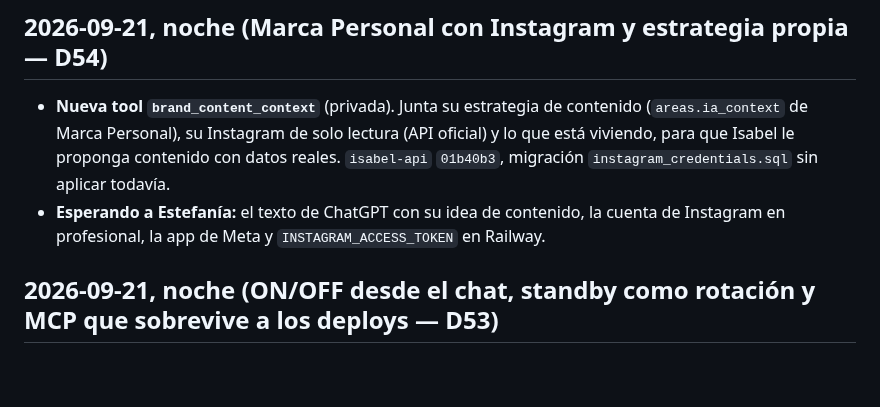
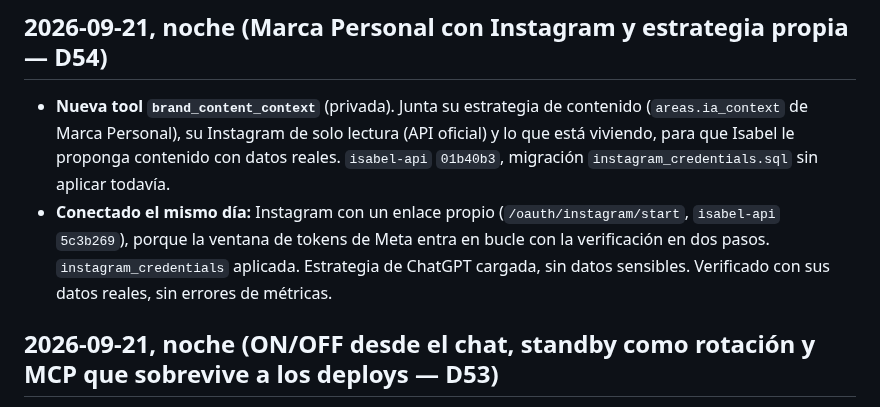
Before and after one commit to Elena2797/ElenaOS, a Markdown page: docs/CHANGELOG.md, the part around the change. Rendered like a GitHub page; blank space fills up the shorter version.

```diff
--- a/docs/CHANGELOG.md
+++ b/docs/CHANGELOG.md
@@ -10,7 +10,7 @@ No es un espejo del `git log` completo (para eso, `git log` en cada repo). Aquí
 ## 2026-09-21, noche (Marca Personal con Instagram y estrategia propia — D54)
 
 - **Nueva tool `brand_content_context`** (privada). Junta su estrategia de contenido (`areas.ia_context` de Marca Personal), su Instagram de solo lectura (API oficial) y lo que está viviendo, para que Isabel le proponga contenido con datos reales. `isabel-api` `01b40b3`, migración `instagram_credentials.sql` sin aplicar todavía.
-- **Esperando a Estefanía:** el texto de ChatGPT con su idea de contenido, la cuenta de Instagram en profesional, la app de Meta y `INSTAGRAM_ACCESS_TOKEN` en Railway.
+- **Conectado el mismo día:** Instagram con un enlace propio (`/oauth/instagram/start`, `isabel-api` `5c3b269`), porque la ventana de tokens de Meta entra en bucle con la verificación en dos pasos. `instagram_credentials` aplicada. Estrategia de ChatGPT cargada, sin datos sensibles. Verificado con sus datos reales, sin errores de métricas.
 
 ## 2026-09-21, noche (ON/OFF desde el chat, standby como rotación y MCP que sobrevive a los deploys — D53)
 
```
Also changed, not shown: docs/DECISIONS.md (+7 -0 lines), docs/modules/PERSONAL_BRAND.md (+5 -10 lines).
